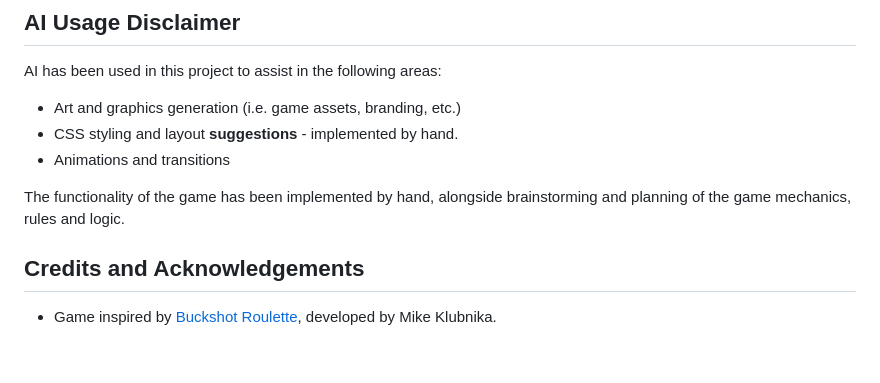
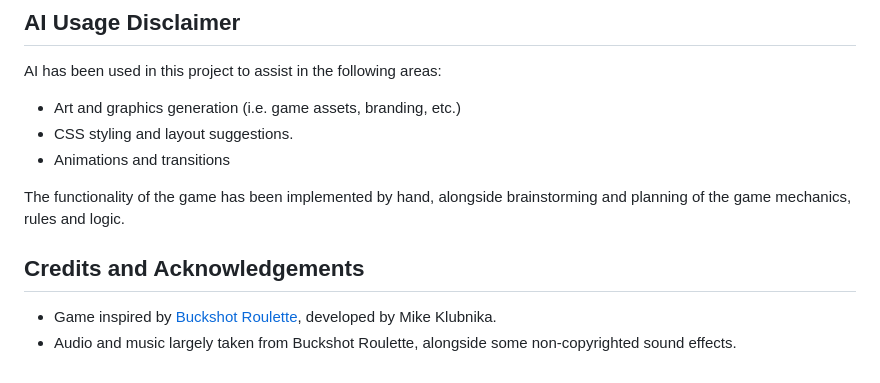
Before and after one commit to TotalDwarf03/buckshot-and-crosses, a Markdown page: README.md, the part around the change. GitHub-like rendering.

Commit message:
docs: update README

```diff
--- a/README.md
+++ b/README.md
@@ -84,7 +84,7 @@ This will lint all Markdown files in the project and automatically fix any issue
 AI has been used in this project to assist in the following areas:
 
 - Art and graphics generation (i.e. game assets, branding, etc.)
-- CSS styling and layout **suggestions** - implemented by hand.
+- CSS styling and layout suggestions.
 - Animations and transitions
 
 The functionality of the game has been implemented by hand, alongside brainstorming and planning of the game mechanics, rules and logic.
@@ -92,3 +92,4 @@ The functionality of the game has been implemented by hand, alongside brainstorm
 ## Credits and Acknowledgements
 
 - Game inspired by [Buckshot Roulette](https://store.steampowered.com/app/2835570/Buckshot_Roulette/), developed by Mike Klubnika.
+- Audio and music largely taken from Buckshot Roulette, alongside some non-copyrighted sound effects.
```
